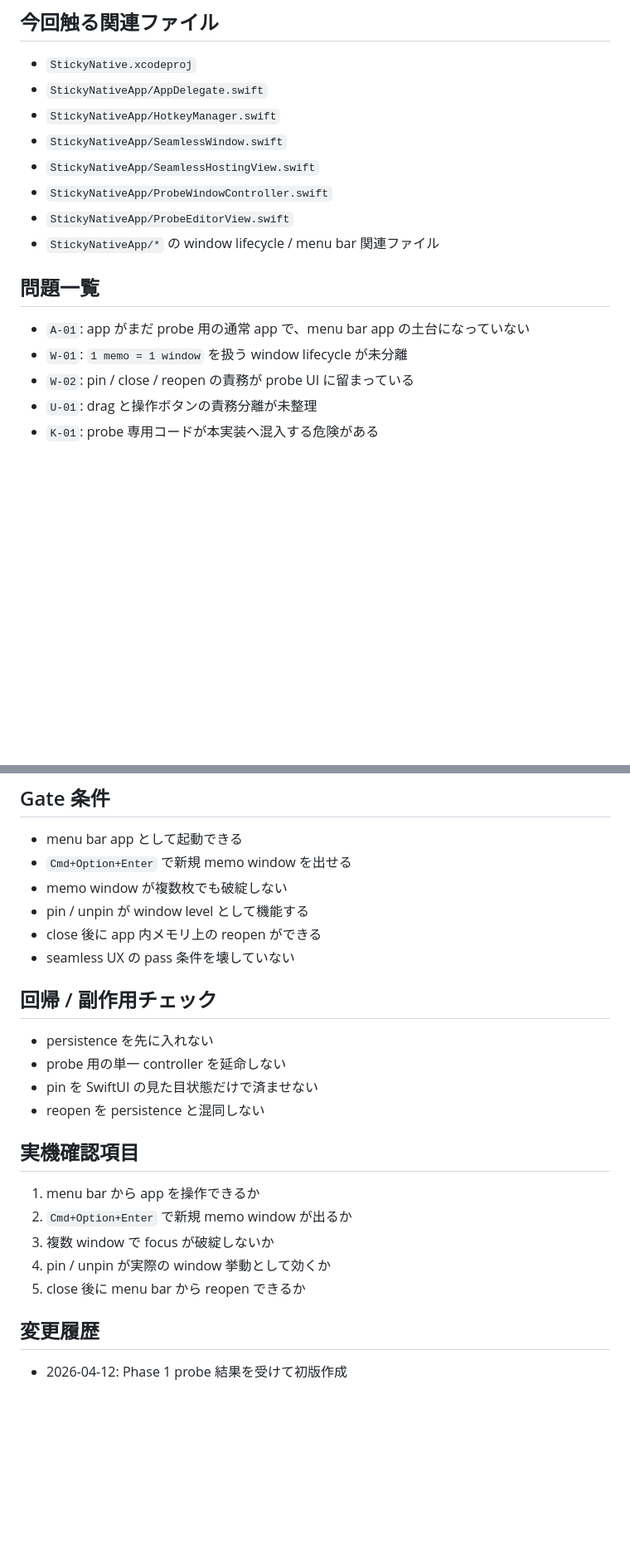
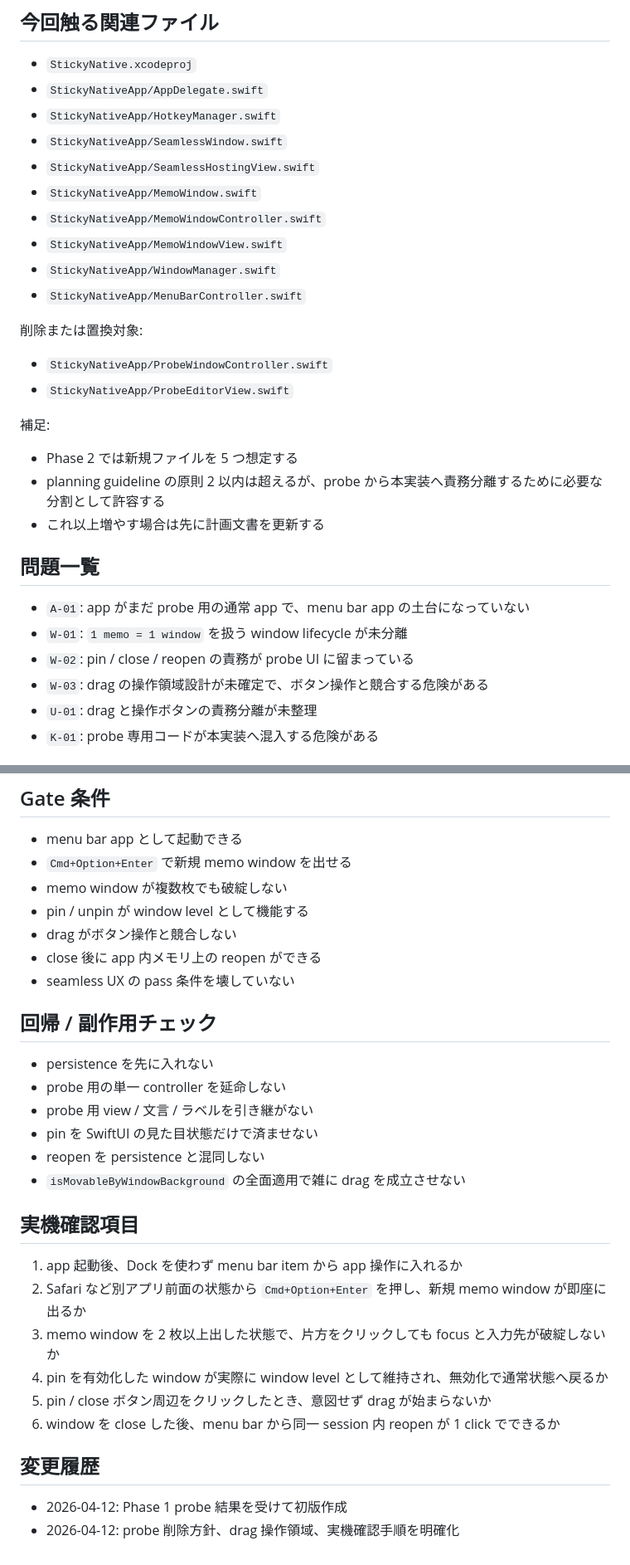
Before and after one commit to SORA-localize/sticky-native, a Markdown page: docs/roadmap/phase-2-window-core-mvp-plan.md, 2 parts joined by grey strips. Shown at 83% size. GitHub-like rendering; blank space fills up the shorter version.

Commit message:
Refine phase 2 window core plan

```diff
--- a/docs/roadmap/phase-2-window-core-mvp-plan.md
+++ b/docs/roadmap/phase-2-window-core-mvp-plan.md
@@ -19,15 +20,27 @@
 - `StickyNativeApp/HotkeyManager.swift`
 - `StickyNativeApp/SeamlessWindow.swift`
 - `StickyNativeApp/SeamlessHostingView.swift`
+- `StickyNativeApp/MemoWindow.swift`
+- `StickyNativeApp/MemoWindowController.swift`
+- `StickyNativeApp/MemoWindowView.swift`
+- `StickyNativeApp/WindowManager.swift`
+- `StickyNativeApp/MenuBarController.swift`
+
+削除または置換対象:
 - `StickyNativeApp/ProbeWindowController.swift`
 - `StickyNativeApp/ProbeEditorView.swift`
-- `StickyNativeApp/*` の window lifecycle / menu bar 関連ファイル
+
+補足:
+- Phase 2 では新規ファイルを 5 つ想定する
+- planning guideline の原則 2 以内は超えるが、probe から本実装へ責務分離するために必要な分割として許容する
+- これ以上増やす場合は先に計画文書を更新する
 
 ## 問題一覧
 
 - `A-01`: app がまだ probe 用の通常 app で、menu bar app の土台になっていない
 - `W-01`: `1 memo = 1 window` を扱う window lifecycle が未分離
 - `W-02`: pin / close / reopen の責務が probe UI に留まっている
+- `W-03`: drag の操作領域設計が未確定で、ボタン操作と競合する危険がある
 - `U-01`: drag と操作ボタンの責務分離が未整理
 - `K-01`: probe 専用コードが本実装へ混入する危険がある
 
@@ -95,6 +110,7 @@ Gate:
 - `Cmd+Option+Enter` で新規 memo window を出せる
 - memo window が複数枚でも破綻しない
 - pin / unpin が window level として機能する
+- drag がボタン操作と競合しない
 - close 後に app 内メモリ上の reopen ができる
 - seamless UX の pass 条件を壊していない
 
@@ -102,17 +118,21 @@ Gate:
 
 - persistence を先に入れない
 - probe 用の単一 controller を延命しない
+- probe 用 view / 文言 / ラベルを引き継がない
 - pin を SwiftUI の見た目状態だけで済ませない
 - reopen を persistence と混同しない
+- `isMovableByWindowBackground` の全面適用で雑に drag を成立させない
 
 ## 実機確認項目
 
-1. menu bar から app を操作できるか
-2. `Cmd+Option+Enter` で新規 memo window が出るか
-3. 複数 window で focus が破綻しないか
-4. pin / unpin が実際の window 挙動として効くか
-5. close 後に menu bar から reopen できるか
+1. app 起動後、Dock を使わず menu bar item から app 操作に入れるか
+2. Safari など別アプリ前面の状態から `Cmd+Option+Enter` を押し、新規 memo window が即座に出るか
+3. memo window を 2 枚以上出した状態で、片方をクリックしても focus と入力先が破綻しないか
+4. pin を有効化した window が実際に window level として維持され、無効化で通常状態へ戻るか
+5. pin / close ボタン周辺をクリックしたとき、意図せず drag が始まらないか
+6. window を close した後、menu bar から同一 session 内 reopen が 1 click でできるか
 
 ## 変更履歴
 
 - 2026-04-12: Phase 1 probe 結果を受けて初版作成
+- 2026-04-12: probe 削除方針、drag 操作領域、実機確認手順を明確化
```
Also changed, not shown: other parts of docs/roadmap/phase-2-window-core-mvp-plan.md (+3 -0 lines).
